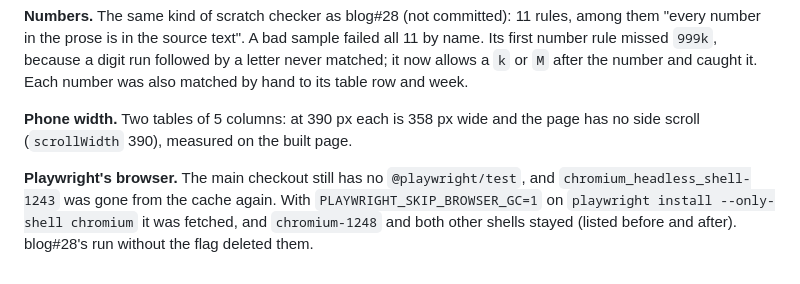
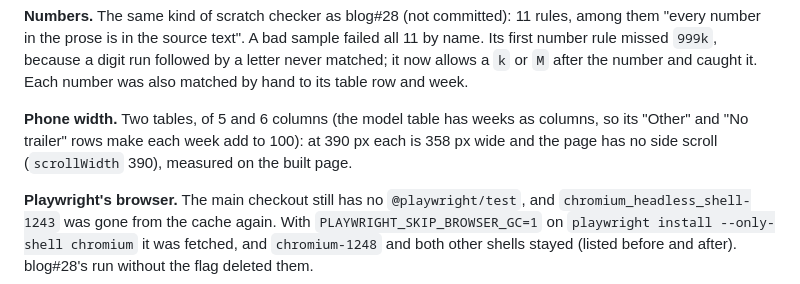
Before and after one commit to buildforge-cloud/blog, a Markdown page: docs/ENGINEERING_LOG.md, the part around the change. Drawn GitHub-style.

Commit message:
Fix the review points: week labels, sample size, model table to 100
The 8 to 14 October figures are seven days, Thursday to Wednesday, from
the daily fetch: the post now says so, apart from the Saturday-to-Friday
weeks. 13.8 min is the median of a 91-PR sample. The flag rule could not
fire on one week of history. The model table has weeks as columns and
"Other" and "No trailer" rows, so each week adds to 100. Cut the line
about what Stefan thought, which he never said. Rewrote the two-beat
lines and the loud/louder repeat.

Refs #35

Co-Authored-By: Claude Opus 5.5 <noreply@anthropic.com>

```diff
--- a/docs/ENGINEERING_LOG.md
+++ b/docs/ENGINEERING_LOG.md
@@ -18,8 +18,10 @@ because a digit run followed by a letter never matched; it now allows a `k`
 or `M` after the number and caught it. Each number was also matched by hand
 to its table row and week.
 
-**Phone width.** Two tables of 5 columns: at 390 px each is 358 px wide and
-the page has no side scroll (`scrollWidth` 390), measured on the built page.
+**Phone width.** Two tables, of 5 and 6 columns (the model table has weeks as
+columns, so its "Other" and "No trailer" rows make each week add to 100): at
+390 px each is 358 px wide and the page has no side scroll (`scrollWidth`
+390), measured on the built page.
 
 **Playwright's browser.** The main checkout still has no `@playwright/test`,
 and `chromium_headless_shell-1243` was gone from the cache again. With
```
Also changed, not shown: 1 other file.
